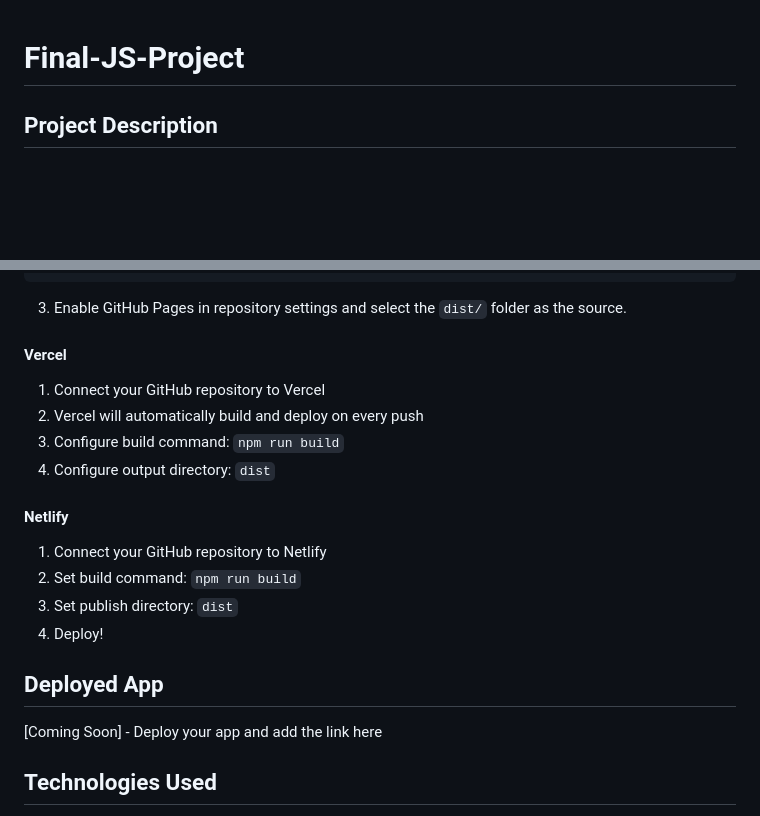
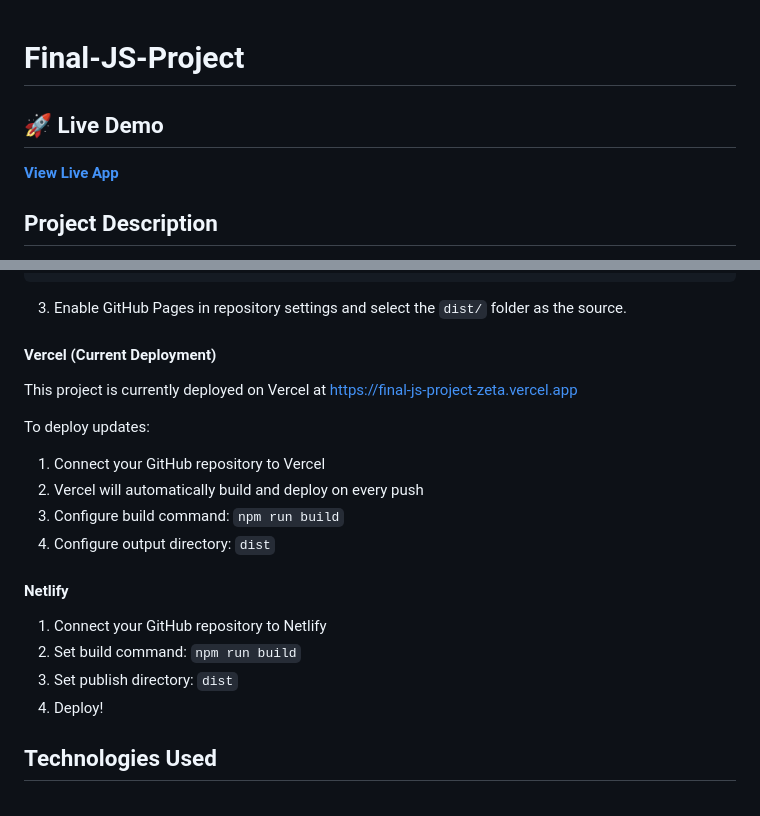
Before and after one commit to Enabwodahs1997/Final-JS-Project, a Markdown page: README.md, 2 parts joined by grey strips. Drawn GitHub-style; blank space fills up the shorter version.

Commit message:
updated readme file with the live app link

```diff
--- a/README.md
+++ b/README.md
@@ -1,4 +1,8 @@
 # Final-JS-Project
+
+## 🚀 Live Demo
+
+**[View Live App](https://final-js-project-zeta.vercel.app)**
 
 ## Project Description
 
@@ -110,7 +114,11 @@ git push origin main
 
 3. Enable GitHub Pages in repository settings and select the `dist/` folder as the source.
 
-#### Vercel
+#### Vercel (Current Deployment)
+
+This project is currently deployed on Vercel at [https://final-js-project-zeta.vercel.app](https://final-js-project-zeta.vercel.app)
+
+To deploy updates:
 
 1. Connect your GitHub repository to Vercel
 2. Vercel will automatically build and deploy on every push
@@ -123,10 +131,6 @@ git push origin main
 2. Set build command: `npm run build`
 3. Set publish directory: `dist`
 4. Deploy!
-
-## Deployed App
-
-[Coming Soon] - Deploy your app and add the link here
 
 ## Technologies Used
 
```
